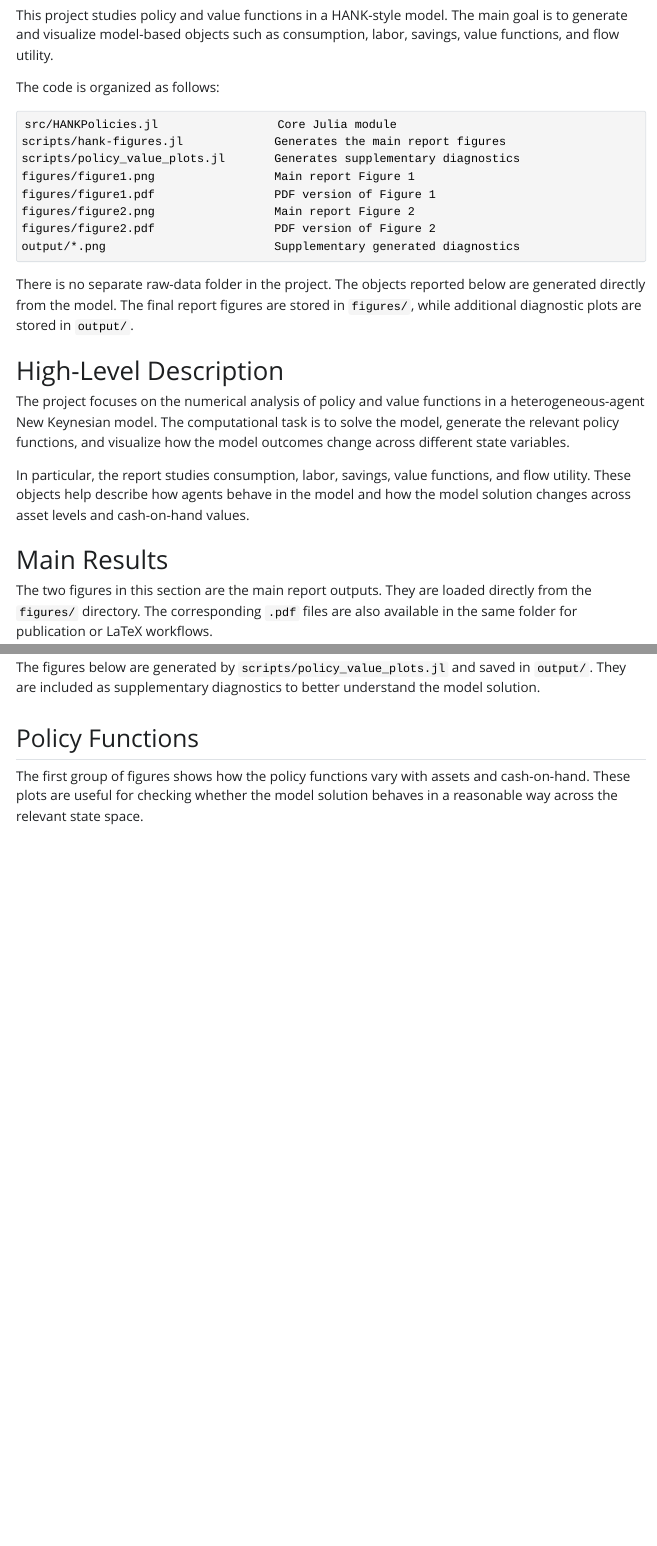
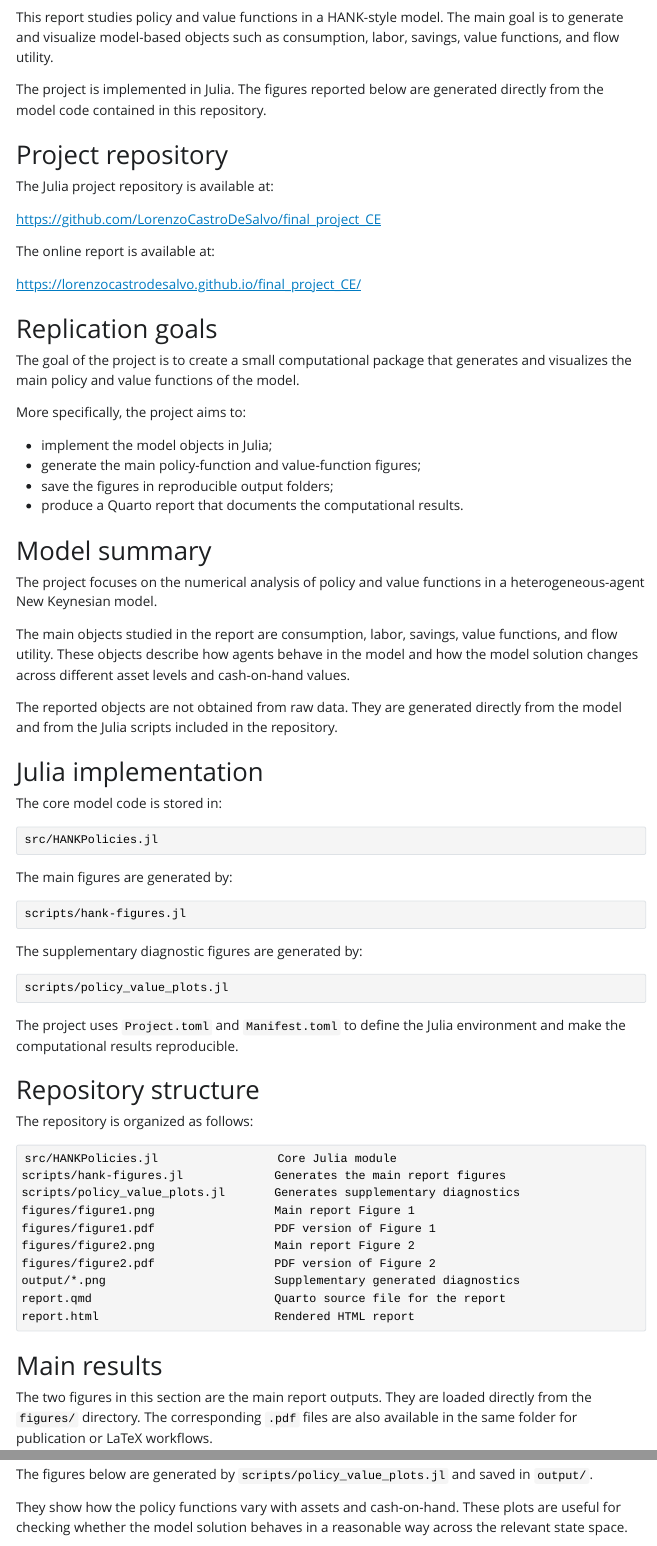
Before and after one commit to LorenzoCastroDeSalvo/final_project_CE, a Quarto document (report.qmd): the page in a window 1100 px wide, from 440 px down before the commit and from 390 px down after it, so that both start at the same text, and a second part further down, joined at a grey line. The pictures show the output file report.html that the author committed with the source, opened offline; Quarto's library style sheets are replaced by a plain one without menus.

````diff
--- a/report.qmd
+++ b/report.qmd
@@ -2,4 +2,3 @@
 title: "Policy and Value Functions in a HANK Model"
 subtitle: "Computational Economics Final Project"
 author:
-  - name: Lorenzo Castro, Paolo Diotallevi
@@ -7,3 +9,5 @@
 format:
   html:
     theme: cosmo
+    toc: true
+    toc-location: right
@@ -13,6 +16,7 @@
     fig-align: center
     smooth-scroll: true
     page-layout: article
+output-file: report.html
 execute:
   echo: false
   warning: false
@@ -24 +27,2 @@
 
+This report studies policy and value functions in a HANK-style model. The main goal is to generate and visualize model-based objects such as consumption, labor, savings, value functions, and flow utility.
@@ -27,9 +29,60 @@
 
-# Paper and Replication Package
+The project is implemented in Julia. The figures reported below are generated directly from the model code contained in this repository.
 
-This project studies policy and value functions in a HANK-style model. The main goal is to generate and visualize model-based objects such as consumption, labor, savings, value functions, and flow utility.
+# Project repository
 
-The code is organized as follows:
+The Julia project repository is available at:
+
+[https://github.com/LorenzoCastroDeSalvo/final_project_CE](https://github.com/LorenzoCastroDeSalvo/final_project_CE)
+
+The online report is available at:
+
+[https://lorenzocastrodesalvo.github.io/final_project_CE/](https://lorenzocastrodesalvo.github.io/final_project_CE/)
+
+# Replication goals
+
+The goal of the project is to create a small computational package that generates and visualizes the main policy and value functions of the model.
+
+More specifically, the project aims to:
+
+- implement the model objects in Julia;
+- generate the main policy-function and value-function figures;
+- save the figures in reproducible output folders;
+- produce a Quarto report that documents the computational results.
+
+# Model summary
+
+The project focuses on the numerical analysis of policy and value functions in a heterogeneous-agent New Keynesian model.
+
+The main objects studied in the report are consumption, labor, savings, value functions, and flow utility. These objects describe how agents behave in the model and how the model solution changes across different asset levels and cash-on-hand values.
+
+The reported objects are not obtained from raw data. They are generated directly from the model and from the Julia scripts included in the repository.
+
+# Julia implementation
+
+The core model code is stored in:
+
+```text
+src/HANKPolicies.jl
+```
+
+The main figures are generated by:
+
+```text
+scripts/hank-figures.jl
+```
+
+The supplementary diagnostic figures are generated by:
+
+```text
+scripts/policy_value_plots.jl
+```
+
+The project uses `Project.toml` and `Manifest.toml` to define the Julia environment and make the computational results reproducible.
+
+# Repository structure
+
+The repository is organized as follows:
 
 ```text
 src/HANKPolicies.jl                 Core Julia module
@@ -40,17 +93,11 @@
 figures/figure2.png                 Main report Figure 2
 figures/figure2.pdf                 PDF version of Figure 2
 output/*.png                        Supplementary generated diagnostics
+report.qmd                          Quarto source file for the report
+report.html                         Rendered HTML report
 ```
 
-There is no separate raw-data folder in the project. The objects reported below are generated directly from the model. The final report figures are stored in `figures/`, while additional diagnostic plots are stored in `output/`.
-
-# High-Level Description
-
-The project focuses on the numerical analysis of policy and value functions in a heterogeneous-agent New Keynesian model. The computational task is to solve the model, generate the relevant policy functions, and visualize how the model outcomes change across different state variables.
-
-In particular, the report studies consumption, labor, savings, value functions, and flow utility. These objects help describe how agents behave in the model and how the model solution changes across asset levels and cash-on-hand values.
-
-# Main Results
+# Main results
 
 The two figures in this section are the main report outputs. They are loaded directly from the `figures/` directory. The corresponding `.pdf` files are also available in the same folder for publication or LaTeX workflows.
 
@@ -62,9 +109,7 @@
 
-The figures below are generated by `scripts/policy_value_plots.jl` and saved in `output/`. They are included as supplementary diagnostics to better understand the model solution.
+The figures below are generated by `scripts/policy_value_plots.jl` and saved in `output/`.
 
-## Policy Functions
-
-The first group of figures shows how the policy functions vary with assets and cash-on-hand. These plots are useful for checking whether the model solution behaves in a reasonable way across the relevant state space.
+They show how the policy functions vary with assets and cash-on-hand. These plots are useful for checking whether the model solution behaves in a reasonable way across the relevant state space.
 
 ::: {layout-ncol=2}
 ![Consumption policy by assets.](output/policy_consumption_vs_assets.png){#fig-cons-assets}
````
Also changed, not shown: report.html, report.qmd (26 more changed lines).
